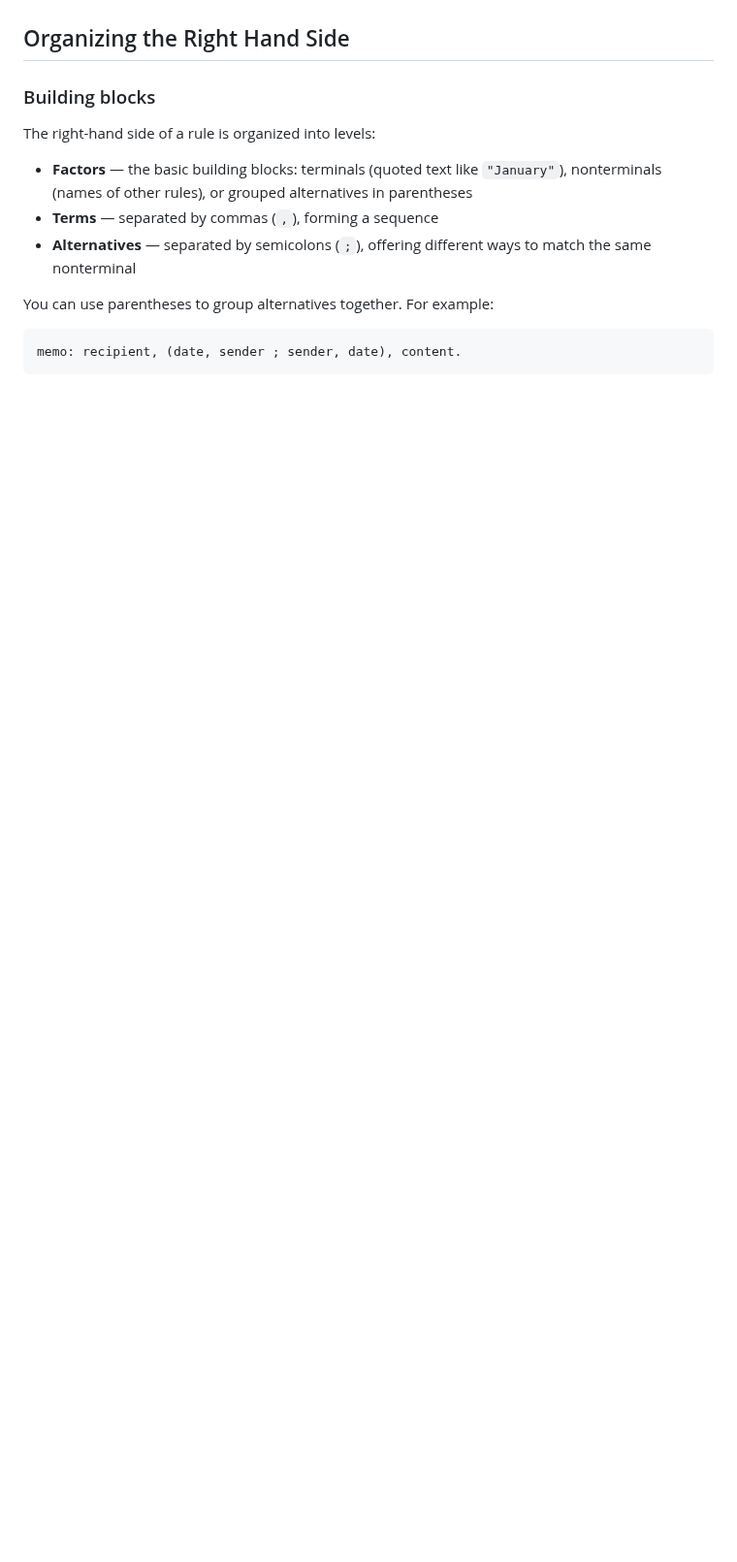
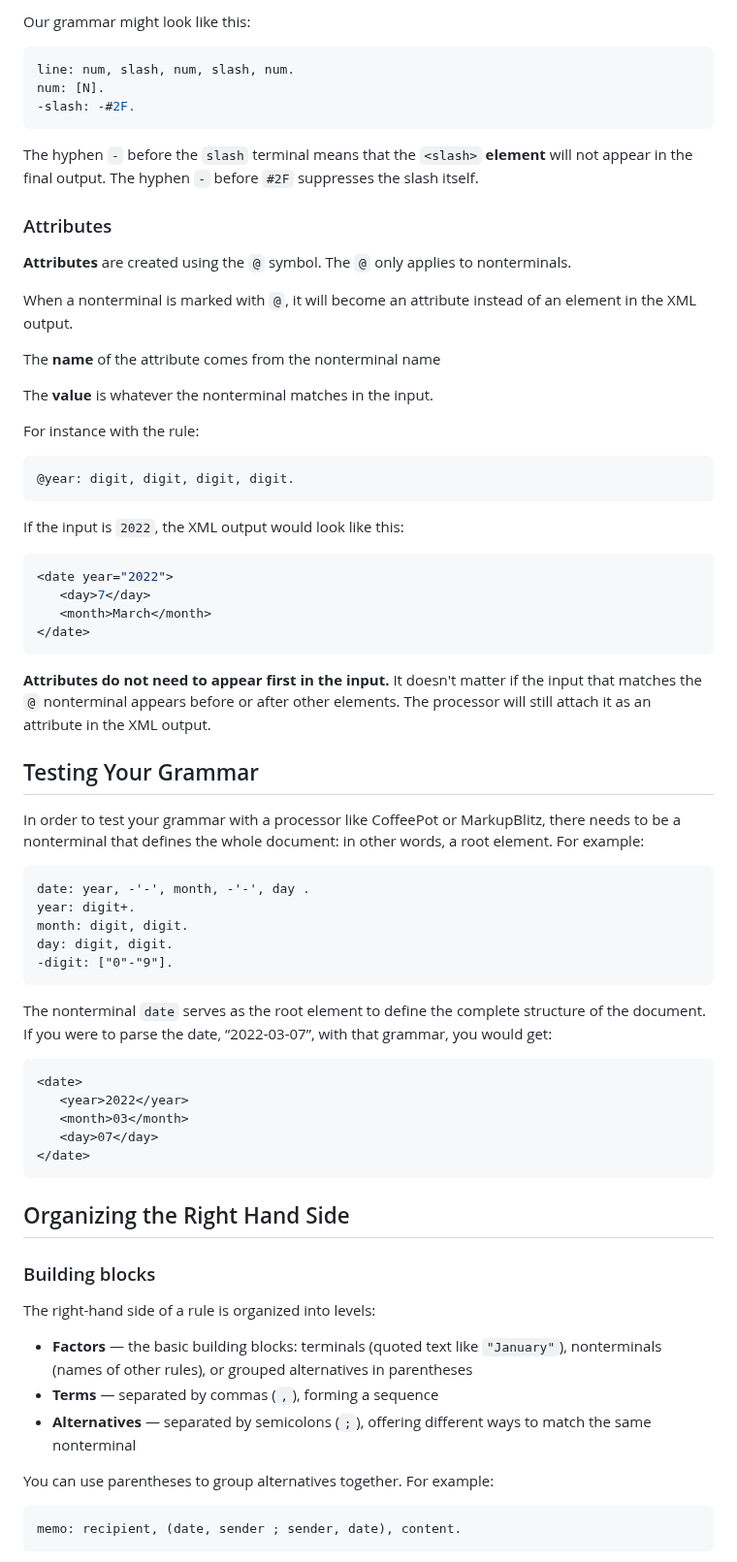
Before and after one commit to newtfire/newTutorials, a Markdown page: iXMLstart.md, the part around one of its changes. Shown at 97% size. Drawn GitHub-style; blank space fills up the shorter version.

````diff
--- a/iXMLstart.md
+++ b/iXMLstart.md
@@ -64,3 +87,55 @@ Elements can contain other elements ("nesting"), so nonterminals can - and most
+Our grammar might look like this:
+
+
+```shell
+line: num, slash, num, slash, num.
+num: [N].
+-slash: -#2F.
+```
+
+The hyphen `-` before the `slash` terminal means that the `<slash>` **element** will not appear in the final output. The hyphen `-` before `#2F` suppresses the slash itself.
+
+
+### Attributes
+**Attributes** are created using the `@` symbol. The `@` only applies to nonterminals.
+
+When a nonterminal is marked with `@`, it will become an attribute instead of an element in the XML output.
+
+The **name** of the attribute comes from the nonterminal name
+
+The **value** is whatever the nonterminal matches in the input.
+
+For instance with the rule:
+```shell
+@year: digit, digit, digit, digit.
+```
+If the input is `2022`, the XML output would look like this:
+```shell
+<date year="2022">
+   <day>7</day>
+   <month>March</month>
+</date>
+```
+
+**Attributes do not need to appear first in the input.** It doesn't matter if the input that matches the `@` nonterminal appears before or after other elements. The processor will still attach it as an attribute in the XML output.
+## Testing Your Grammar
+In order to test your grammar with a processor like CoffeePot or MarkupBlitz, there needs to be a nonterminal that defines the whole document: in other words, a root element. For example:
+```
+date: year, -'-', month, -'-', day .
+year: digit+.
+month: digit, digit.
+day: digit, digit.
+-digit: ["0"-"9"].
+```
+The nonterminal `date` serves as the root element to define the complete structure of the document.
+ If you were to parse the date, “2022-03-07”, with that grammar, you would get:
+ ```
+<date>
+	<year>2022</year>
+	<month>03</month>
+	<day>07</day>
+</date>
+```
 ## Organizing the Right Hand Side
 
 ### Building blocks
````
Also changed, not shown: other parts of iXMLstart.md (+61 -139 lines).
